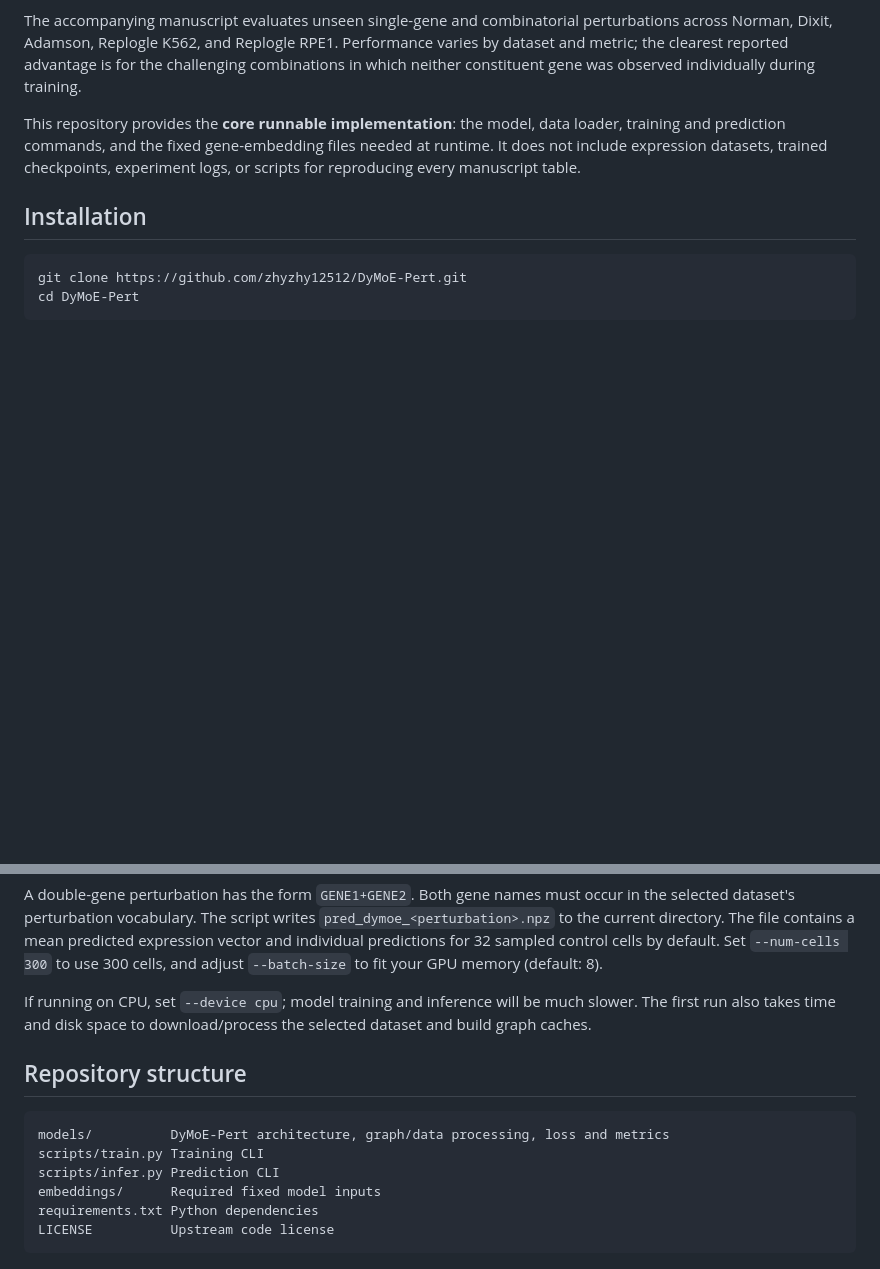
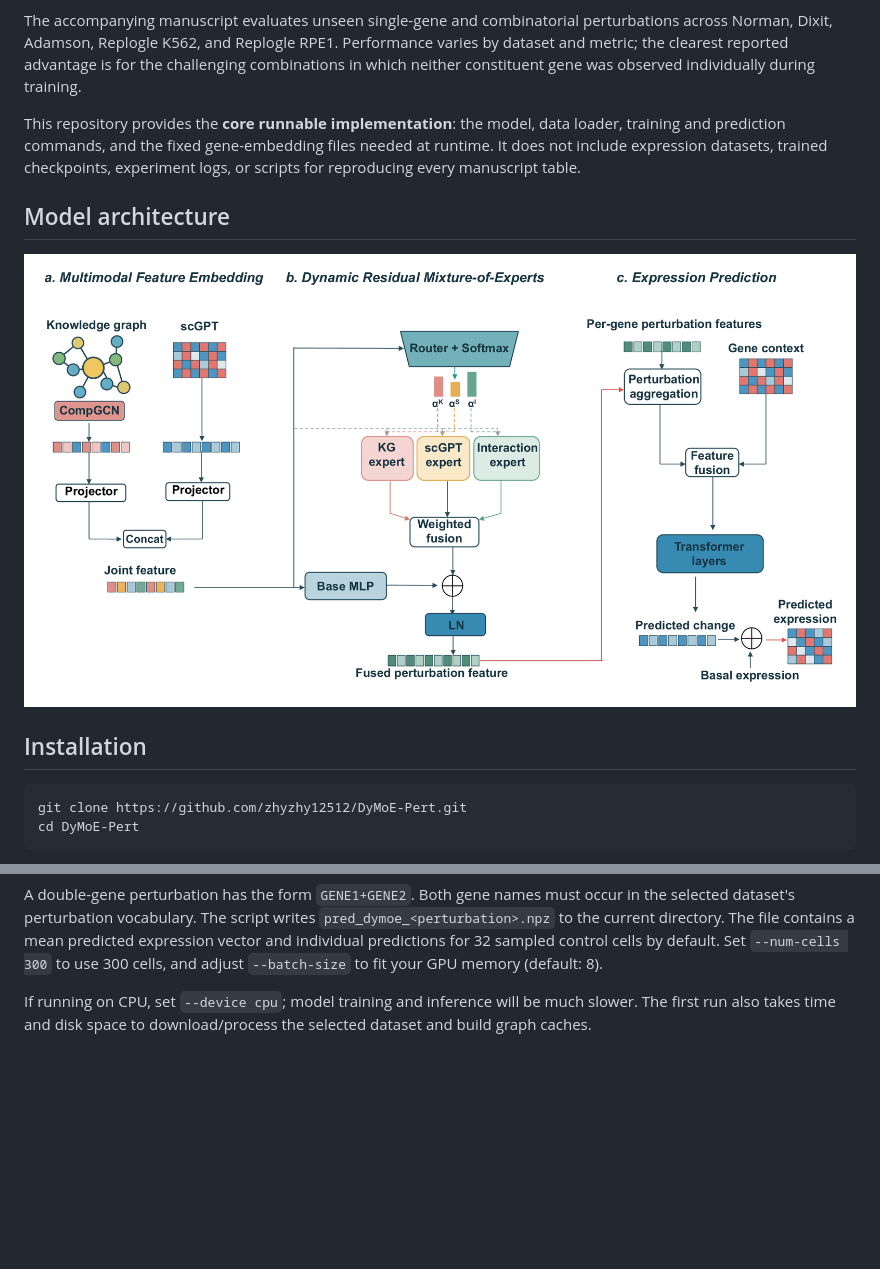
Before and after one commit to zhyzhy12512/DyMoE-Pert, a Markdown page: README.md, 2 parts joined by grey strips. Rendered like a GitHub page; pictures changed too: figures/dymoe_architecture.png (added); blank space fills up the shorter version.

Commit message:
Add manuscript model architecture figure to README

````diff
--- a/README.md
+++ b/README.md
@@ -13,6 +13,10 @@ Its dynamic residual mixture-of-experts module contains a knowledge-graph expert
 The accompanying manuscript evaluates unseen single-gene and combinatorial perturbations across Norman, Dixit, Adamson, Replogle K562, and Replogle RPE1. Performance varies by dataset and metric; the clearest reported advantage is for the challenging combinations in which neither constituent gene was observed individually during training.
 
 This repository provides the **core runnable implementation**: the model, data loader, training and prediction commands, and the fixed gene-embedding files needed at runtime. It does not include expression datasets, trained checkpoints, experiment logs, or scripts for reproducing every manuscript table.
+
+## Model architecture
+
+![DyMoE-Pert model architecture: multimodal feature embedding, dynamic residual mixture-of-experts fusion, and expression prediction](figures/dymoe_architecture.png)
 
 ## Installation
 
@@ -72,14 +76,3 @@ python scripts/infer.py --data-name norman --checkpoint norman_dymoe --perturbat
 A double-gene perturbation has the form `GENE1+GENE2`. Both gene names must occur in the selected dataset's perturbation vocabulary. The script writes `pred_dymoe_<perturbation>.npz` to the current directory. The file contains a mean predicted expression vector and individual predictions for 32 sampled control cells by default. Set `--num-cells 300` to use 300 cells, and adjust `--batch-size` to fit your GPU memory (default: 8).
 
 If running on CPU, set `--device cpu`; model training and inference will be much slower. The first run also takes time and disk space to download/process the selected dataset and build graph caches.
-
-## Repository structure
-
-```text
-models/          DyMoE-Pert architecture, graph/data processing, loss and metrics
-scripts/train.py Training CLI
-scripts/infer.py Prediction CLI
-embeddings/      Required fixed model inputs
-requirements.txt Python dependencies
-LICENSE          Upstream code license
-```
````
